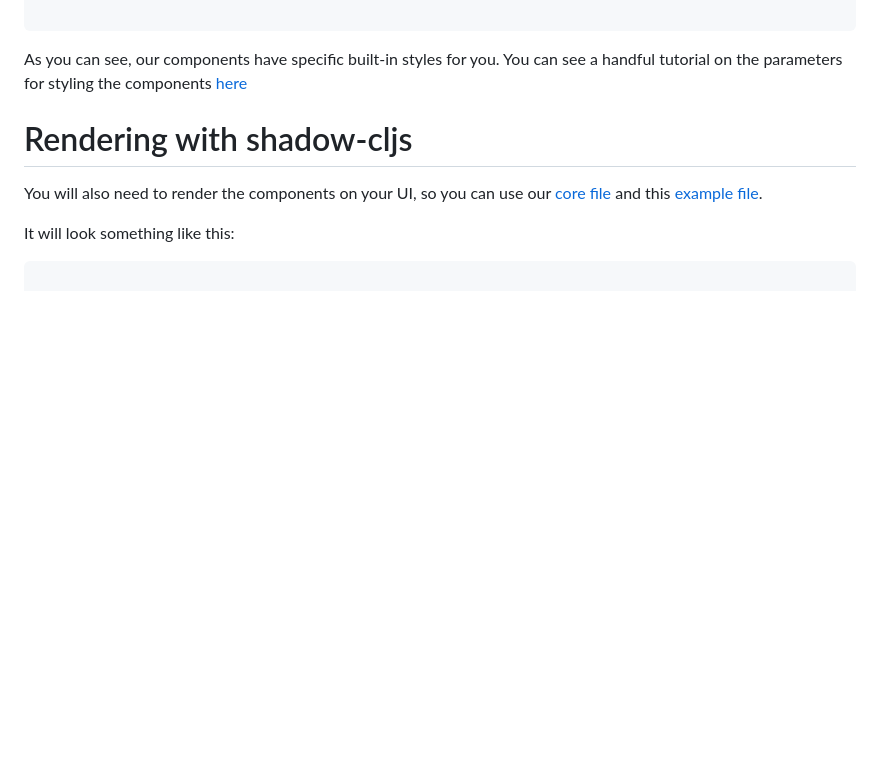
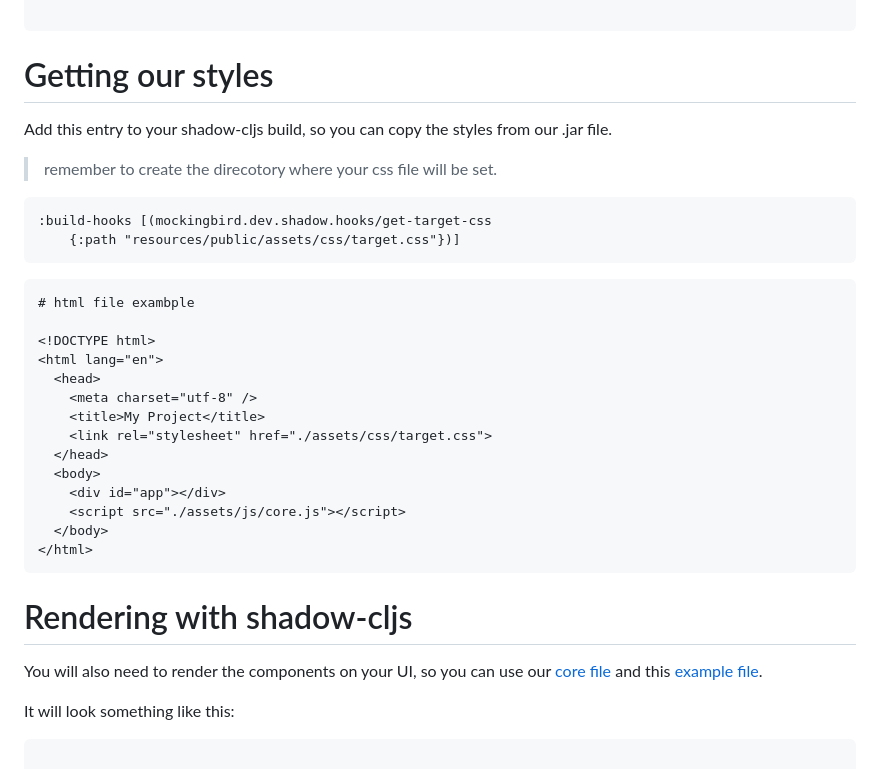
Before and after one commit to moclojer/mockingbird, a Markdown page: README.md, the part around the change printed below. Rendered like a GitHub page; blank space fills up the shorter version.

````diff
--- a/README.md
+++ b/README.md
@@ -77,6 +110,33 @@ you can pass arguments into our components simply as this:
 
 ```
-As you can see, our components have specific built-in styles for you. You can see a handful tutorial on the parameters for styling the components [here](docs/params.md)
+
+# Getting our styles
+
+Add this entry to your shadow-cljs build, so you can copy the styles from our .jar file.
+
+> remember to create the direcotory where your css file will be set.
+
+``` clj
+:build-hooks [(mockingbird.dev.shadow.hooks/get-target-css
+    {:path "resources/public/assets/css/target.css"})]
+```
+
+``` html
+# html file exambple
+
+<!DOCTYPE html>
+<html lang="en">
+  <head>
+    <meta charset="utf-8" />
+    <title>My Project</title>
+    <link rel="stylesheet" href="./assets/css/target.css">
+  </head>
+  <body>
+    <div id="app"></div>
+    <script src="./assets/js/core.js"></script>
+  </body>
+</html>
+```
 
 # Rendering with shadow-cljs
 
````
Also changed, not shown: other parts of README.md (+44 -11 lines).
